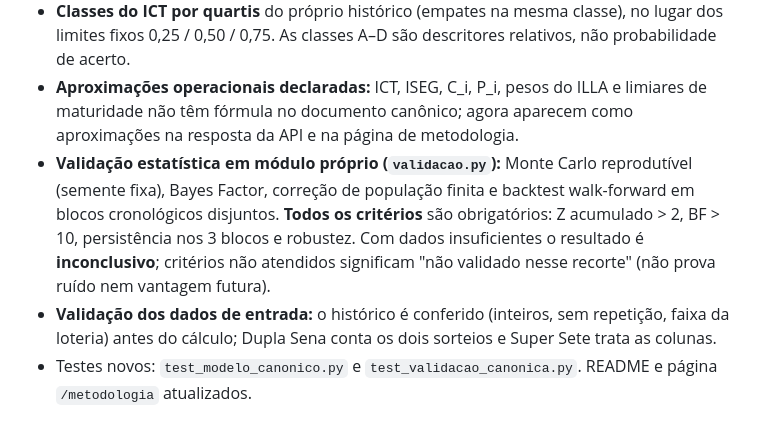
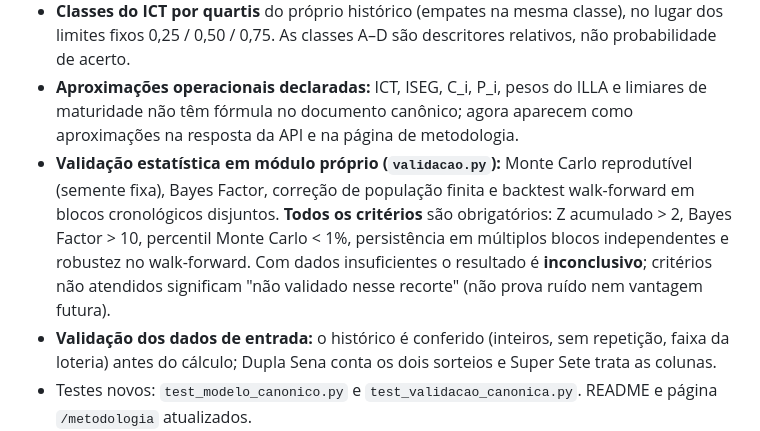
Before and after one commit to SPTOXI/calculodasorte, a Markdown page: CHANGELOG.md, the part around the change. Drawn GitHub-style.

Commit message:
docs: completa os critérios de validação no CHANGELOG
Co-Authored-By: Claude Sonnet 5.5 <noreply@anthropic.com>
Claude-Session: https://claude.ai/code/session_013ShkCCb74vADtrvq8gJAYR

```diff
--- a/CHANGELOG.md
+++ b/CHANGELOG.md
@@ -11,7 +11,7 @@ Todas as alterações, adições de recursos, correções e versões deste softw
 - **γ = Var(W1) / Var(histórico)**, sem elevar ao quadrado uma segunda vez; indefinido quando a dispersão histórica é nula.
 - **Classes do ICT por quartis** do próprio histórico (empates na mesma classe), no lugar dos limites fixos 0,25 / 0,50 / 0,75. As classes A–D são descritores relativos, não probabilidade de acerto.
 - **Aproximações operacionais declaradas:** ICT, ISEG, C_i, P_i, pesos do ILLA e limiares de maturidade não têm fórmula no documento canônico; agora aparecem como aproximações na resposta da API e na página de metodologia.
-- **Validação estatística em módulo próprio (`validacao.py`):** Monte Carlo reprodutível (semente fixa), Bayes Factor, correção de população finita e backtest walk-forward em blocos cronológicos disjuntos. **Todos os critérios** são obrigatórios: Z acumulado > 2, BF > 10, persistência nos 3 blocos e robustez. Com dados insuficientes o resultado é **inconclusivo**; critérios não atendidos significam "não validado nesse recorte" (não prova ruído nem vantagem futura).
+- **Validação estatística em módulo próprio (`validacao.py`):** Monte Carlo reprodutível (semente fixa), Bayes Factor, correção de população finita e backtest walk-forward em blocos cronológicos disjuntos. **Todos os critérios** são obrigatórios: Z acumulado > 2, Bayes Factor > 10, percentil Monte Carlo < 1%, persistência em múltiplos blocos independentes e robustez no walk-forward. Com dados insuficientes o resultado é **inconclusivo**; critérios não atendidos significam "não validado nesse recorte" (não prova ruído nem vantagem futura).
 - **Validação dos dados de entrada:** o histórico é conferido (inteiros, sem repetição, faixa da loteria) antes do cálculo; Dupla Sena conta os dois sorteios e Super Sete trata as colunas.
 - Testes novos: `test_modelo_canonico.py` e `test_validacao_canonica.py`. README e página `/metodologia` atualizados.
 
```
